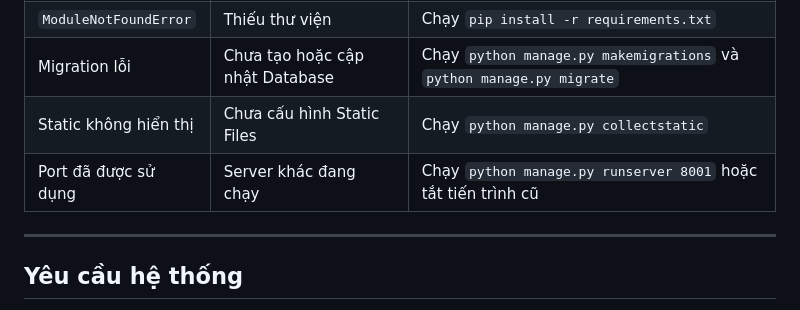
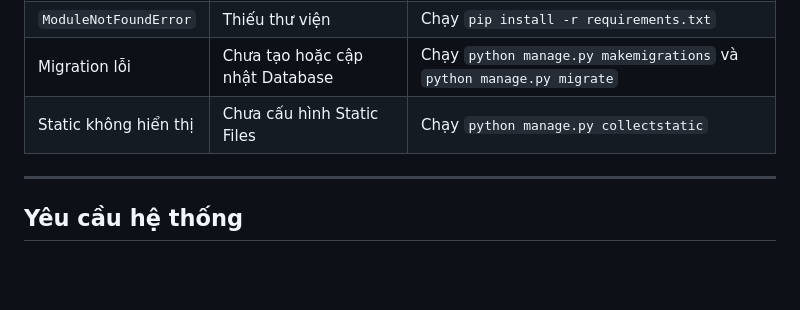
Before and after one commit to baonqcoding/Jewelry-Other-System, a Markdown page: README.md, the part around the change. Drawn GitHub-style; blank space fills up the shorter version.

Commit message:
Remove port usage troubleshooting tip
Remove troubleshooting tip for port usage in README.

```diff
--- a/README.md
+++ b/README.md
@@ -140,7 +140,6 @@ Client (Browser)
 | `ModuleNotFoundError` | Thiếu thư viện | Chạy `pip install -r requirements.txt` |
 | Migration lỗi | Chưa tạo hoặc cập nhật Database | Chạy `python manage.py makemigrations` và `python manage.py migrate` |
 | Static không hiển thị | Chưa cấu hình Static Files | Chạy `python manage.py collectstatic` |
-| Port đã được sử dụng | Server khác đang chạy | Chạy `python manage.py runserver 8001` hoặc tắt tiến trình cũ |
 
 ---
 
```
